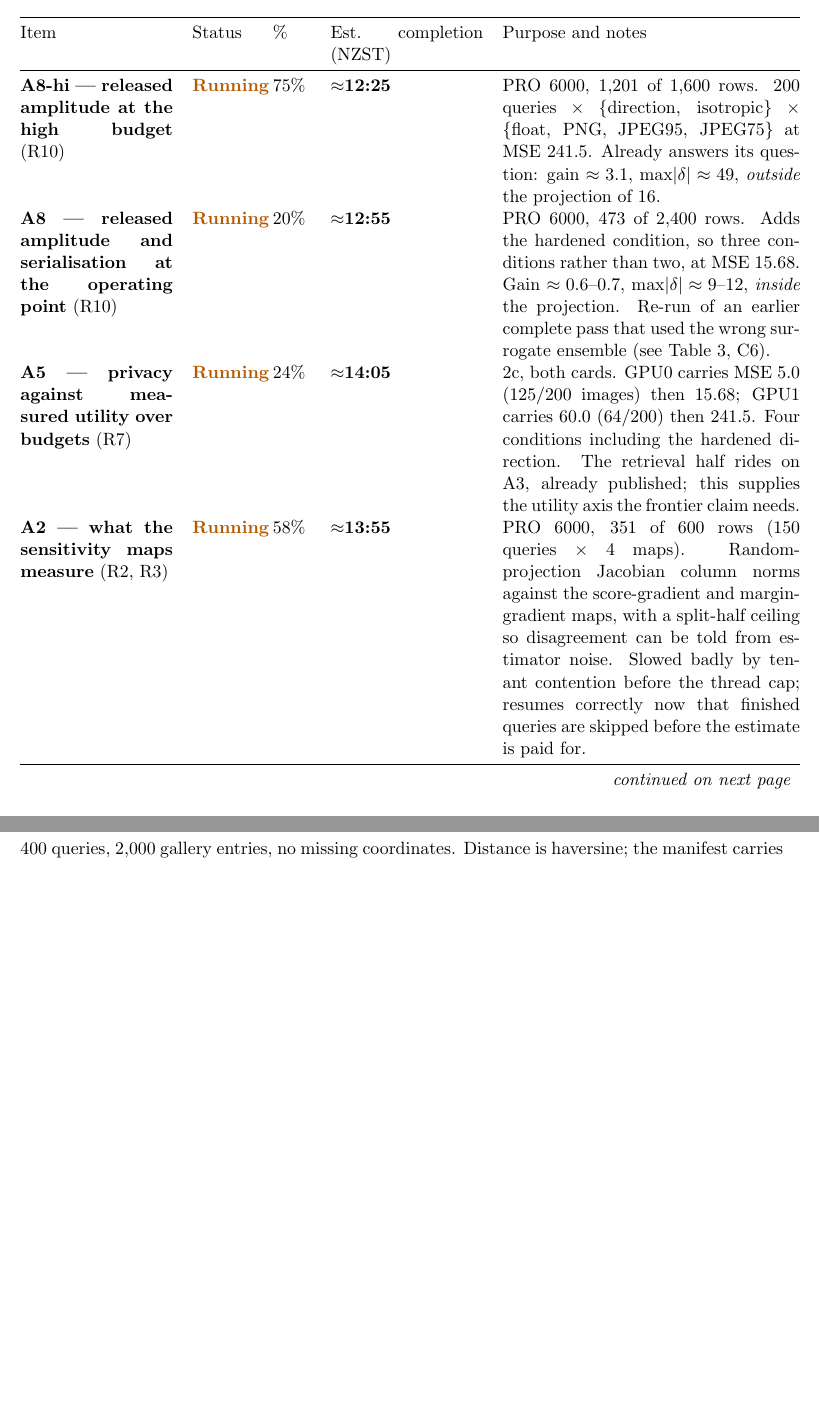
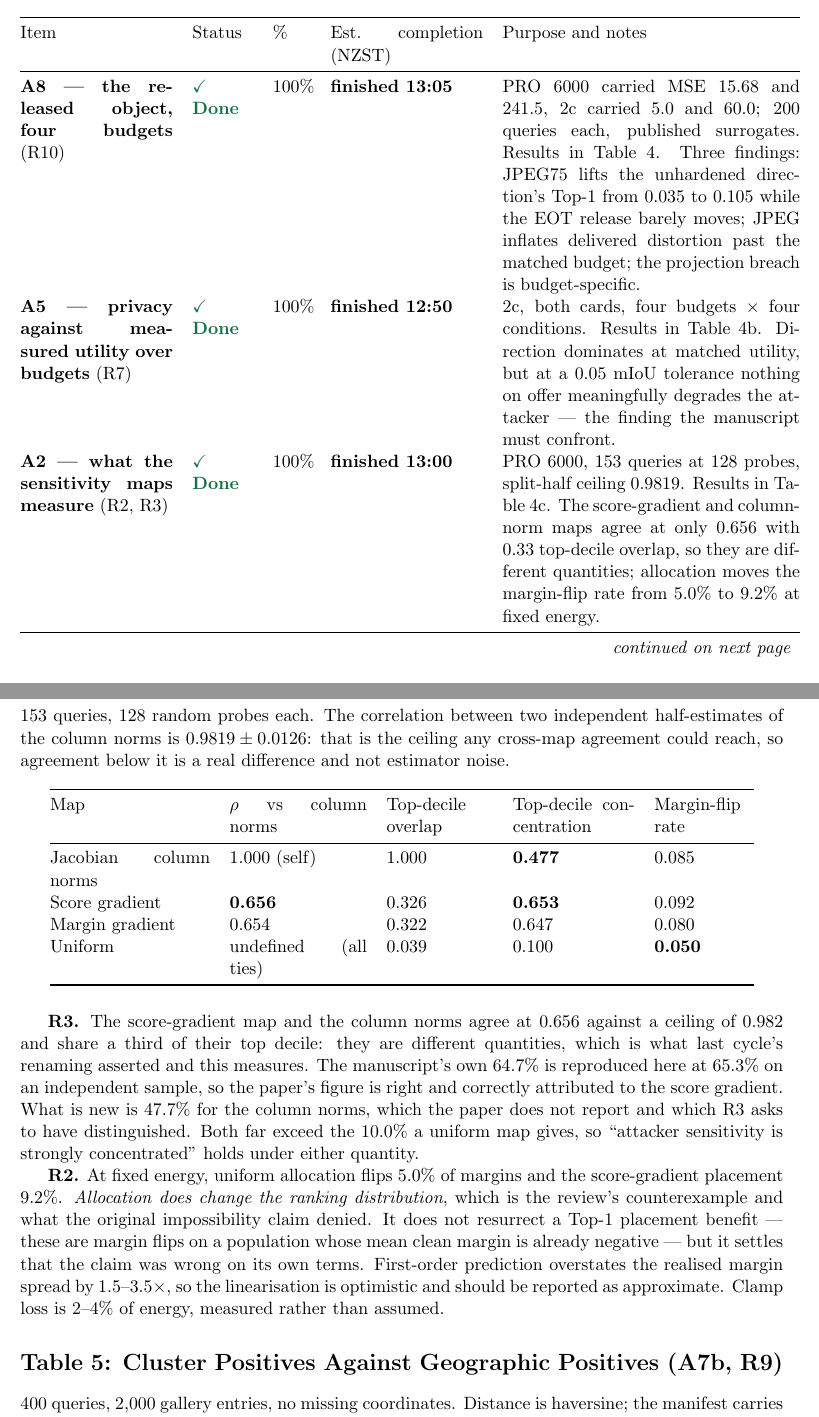
Before and after one commit to mabo1215/PPEDCRF, a LaTeX document (docs/ExperimentProgress.tex): two parts of pages 5 and 12 of 12 before the commit and two parts of pages 5 and 12 of 13 after it, joined at a grey line, cut so that both start at the same text, the shorter picture padded with empty space. Compiled offline with pdfLaTeX.

Commit message:
Close R3, R7 and R10; all three experiments are done
A2, A5 and A8 have all finished, so Table 2's running rows become results and
R3, R7 and R10 close in Table 1. Table 4c carries A2's numbers.

R3 closes on measurement rather than on renaming: the score-gradient map and
the Jacobian column norms agree at 0.656 against a split-half ceiling of 0.982
and share a third of their top decile, so they are different quantities. The
manuscript's 64.7% is reproduced at 65.3%; the new figure is 47.7% for the
column norms, which the paper does not report.

R7 closes with the frontier and with the finding that goes against the paper:
direction dominates at matched utility, but at the declared 0.05 tolerance
nothing on offer meaningfully degrades the attacker.

R10 closes with the released object measured rather than the float tensor:
JPEG75 lifts the unhardened direction from 0.035 to 0.105 while the EOT release
holds, and the projection breach is budget-specific.

Root cause of the LaTeX corruption from earlier commits, now understood: this
shell's heredoc collapses `\` to `\`, after which Python reads `\begin` as a
backspace character and writes U+0008 into the file. That is what produced
`^^H` and the alignment errors, not the row terminators alone. The file is
rebuilt from a clean revert using literal edits only, and is verified free of
control characters.

Co-Authored-By: Claude Opus 5 <noreply@anthropic.com>
Claude-Session: https://claude.ai/code/session_01Ah5h1J92v7cxbxGvHGeRgP

```diff
--- a/docs/ExperimentProgress.tex
+++ b/docs/ExperimentProgress.tex
@@ -224,32 +231,25 @@ Item & Status & \% & Est.\ completion (NZST) & Purpose and notes \\
 \bottomrule
 \endlastfoot
 
-\textbf{A8-hi --- released amplitude at the high budget} (R10) & \running &
-75\% & \textbf{$\approx$12:25} & PRO 6000, 1{,}201 of 1{,}600 rows. 200 queries
-$\times$ \{direction, isotropic\} $\times$ \{float, PNG, JPEG95, JPEG75\} at
-MSE 241.5. Already answers its question: gain $\approx3.1$, max$|\delta|
-\approx 49$, \emph{outside} the projection of 16. \\
+\textbf{A8 --- the released object, four budgets} (R10) & \done & 100\% &
+\textbf{finished 13:05} & PRO 6000 carried MSE 15.68 and 241.5, 2c carried 5.0
+and 60.0; 200 queries each, published surrogates. Results in Table~4. Three
+findings: JPEG75 lifts the unhardened direction's Top-1 from $0.035$ to
+$0.105$ while the EOT release barely moves; JPEG inflates delivered distortion
+past the matched budget; the projection breach is budget-specific. \\
 
-\textbf{A8 --- released amplitude and serialisation at the operating point}
-(R10) & \running & 20\% & \textbf{$\approx$12:55} & PRO 6000, 473 of 2{,}400
-rows. Adds the hardened condition, so three conditions rather than two, at
-MSE 15.68. Gain $\approx0.6$--$0.7$, max$|\delta| \approx 9$--$12$,
-\emph{inside} the projection. Re-run of an earlier complete pass that used the
-wrong surrogate ensemble (see Table~3, C6). \\
+\textbf{A5 --- privacy against measured utility over budgets} (R7) & \done &
+100\% & \textbf{finished 12:50} & 2c, both cards, four budgets $\times$ four
+conditions. Results in Table~4b. Direction dominates at matched utility, but at
+a $0.05$ mIoU tolerance nothing on offer meaningfully degrades the attacker ---
+the finding the manuscript must confront. \\
 
-\textbf{A5 --- privacy against measured utility over budgets} (R7) & \running &
-24\% & \textbf{$\approx$14:05} & 2c, both cards. GPU0 carries MSE 5.0
-(125/200 images) then 15.68; GPU1 carries 60.0 (64/200) then 241.5. Four
-conditions including the hardened direction. The retrieval half rides on A3,
-already published; this supplies the utility axis the frontier claim needs. \\
-
-\textbf{A2 --- what the sensitivity maps measure} (R2, R3) & \running & 58\% &
-\textbf{$\approx$13:55} & PRO 6000, 351 of 600 rows (150 queries $\times$ 4
-maps). Random-projection Jacobian column norms against the score-gradient and
-margin-gradient maps, with a split-half ceiling so disagreement can be told
-from estimator noise. Slowed badly by tenant contention before the thread cap;
-resumes correctly now that finished queries are skipped before the estimate is
-paid for. \\
+\textbf{A2 --- what the sensitivity maps measure} (R2, R3) & \done & 100\% &
+\textbf{finished 13:00} & PRO 6000, 153 queries at 128 probes, split-half
+ceiling $0.9819$. Results in Table~4c. The score-gradient and column-norm maps
+agree at only $0.656$ with $0.33$ top-decile overlap, so they are different
+quantities; allocation moves the margin-flip rate from $5.0\%$ to $9.2\%$ at
+fixed energy. \\
 
 A6 --- adaptation against the hardened release (R8) & \pending & 5\% &
 2c free $\approx$14:05, then $+6$\,h $\Rightarrow$ \textbf{$\approx$20:00} &
@@ -494,6 +494,47 @@ The $0.05$ tolerance is one declared choice, not a fact about deployments; a
 looser tolerance changes which cells are admissible but not the shape of the
 frontier. The manuscript should state its tolerance explicitly and defend it.
 
+\section*{Table 4c: What the Sensitivity Maps Measure (A2, R2/R3)}
+
+153 queries, 128 random probes each. The correlation between two independent
+half-estimates of the column norms is \textbf{$0.9819 \pm 0.0126$}: that is the
+ceiling any cross-map agreement could reach, so agreement below it is a real
+difference and not estimator noise.
+
+\begin{longtable}{@{}p{0.21\linewidth}p{0.18\linewidth}p{0.14\linewidth}p{0.16\linewidth}p{0.13\linewidth}@{}}
+\toprule
+Map & $\rho$ vs column norms & Top-decile overlap & Top-decile concentration &
+Margin-flip rate \\
+\midrule
+\endhead
+Jacobian column norms & 1.000 (self) & 1.000 & \textbf{0.477} & 0.085 \\
+Score gradient & \textbf{0.656} & 0.326 & \textbf{0.653} & 0.092 \\
+Margin gradient & 0.654 & 0.322 & 0.647 & 0.080 \\
+Uniform & undefined (all ties) & 0.039 & 0.100 & \textbf{0.050} \\
+\bottomrule
+\end{longtable}
+
+\textbf{R3.} The score-gradient map and the column norms agree at $0.656$
+against a ceiling of $0.982$ and share a third of their top decile: they are
+different quantities, which is what last cycle's renaming asserted and this
+measures. The manuscript's own $64.7\%$ is reproduced here at $65.3\%$ on an
+independent sample, so the paper's figure is right and correctly attributed to
+the score gradient. What is new is $47.7\%$ for the column norms, which the
+paper does not report and which R3 asks to have distinguished. Both far exceed
+the $10.0\%$ a uniform map gives, so ``attacker sensitivity is strongly
+concentrated'' holds under either quantity.
+
+\textbf{R2.} At fixed energy, uniform allocation flips $5.0\%$ of margins and
+the score-gradient placement $9.2\%$. \emph{Allocation does change the ranking
+distribution}, which is the review's counterexample and what the original
+impossibility claim denied. It does not resurrect a Top-1 placement benefit ---
+these are margin flips on a population whose mean clean margin is already
+negative --- but it settles that the claim was wrong on its own terms.
+First-order prediction overstates the realised margin spread by
+$1.5$--$3.5\times$, so the linearisation is optimistic and should be reported
+as approximate. Clamp loss is $2$--$4\%$ of energy, measured rather than
+assumed.
+
 \section*{Table 5: Cluster Positives Against Geographic Positives (A7b, R9)}
 
 400 queries, 2{,}000 gallery entries, no missing coordinates. Distance is
```
Also changed, not shown: docs/ExperimentProgress.tex (41 more changed lines).
